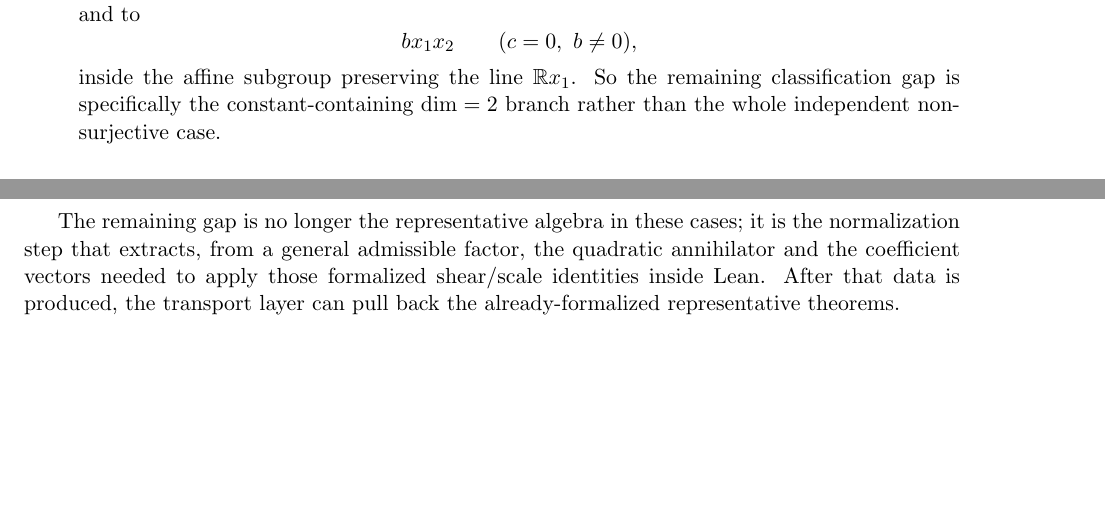
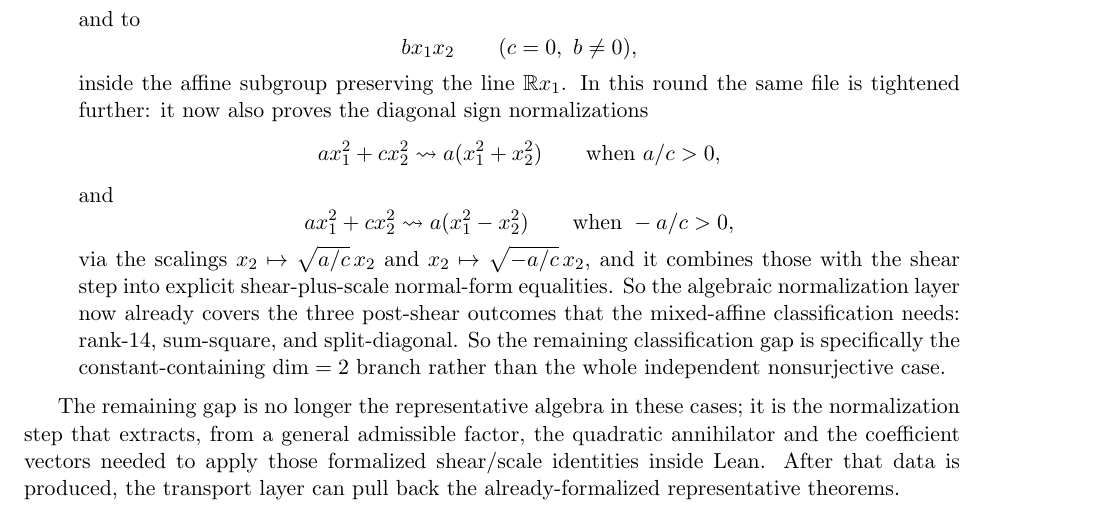
Before and after one commit to yuanchenyang/nonconvex_sos_landscape, a LaTeX document (writeup/exploration_log.tex): two parts of pages 6 and 7 of 14 before the commit and part of page 7 of 14 after it, the two joined at a grey line, cut so that both start at the same text, the shorter picture padded with empty space. Compiled offline with pdfLaTeX.

Commit message:
Add mixed-affine diagonal normal forms

```diff
--- a/writeup/exploration_log.tex
+++ b/writeup/exploration_log.tex
@@ -375,6 +375,23 @@ affine changes of variables:
     \qquad (c=0,\ b \neq 0),
   \]
   inside the affine subgroup preserving the line $\mathbb{R}x_1$.
+  In this round the same file is tightened further: it now also proves the
+  diagonal sign normalizations
+  \[
+    a x_1^2 + c x_2^2 \leadsto a(x_1^2+x_2^2)
+    \qquad \text{when } a/c>0,
+  \]
+  and
+  \[
+    a x_1^2 + c x_2^2 \leadsto a(x_1^2-x_2^2)
+    \qquad \text{when } -a/c>0,
+  \]
+  via the scalings
+  \(x_2 \mapsto \sqrt{a/c}\,x_2\) and
+  \(x_2 \mapsto \sqrt{-a/c}\,x_2\), and it combines those with the shear step
+  into explicit shear-plus-scale normal-form equalities. So the algebraic
+  normalization layer now already covers the three post-shear outcomes that the
+  mixed-affine classification needs: rank-$14$, sum-square, and split-diagonal.
   So the remaining classification gap is specifically the constant-containing
   $\dim = 2$ branch rather than the whole independent nonsurjective case.
 \end{itemize}
```
Also changed, not shown: writeup/blueprint.tex (+15 -1 lines), 1 other file.
